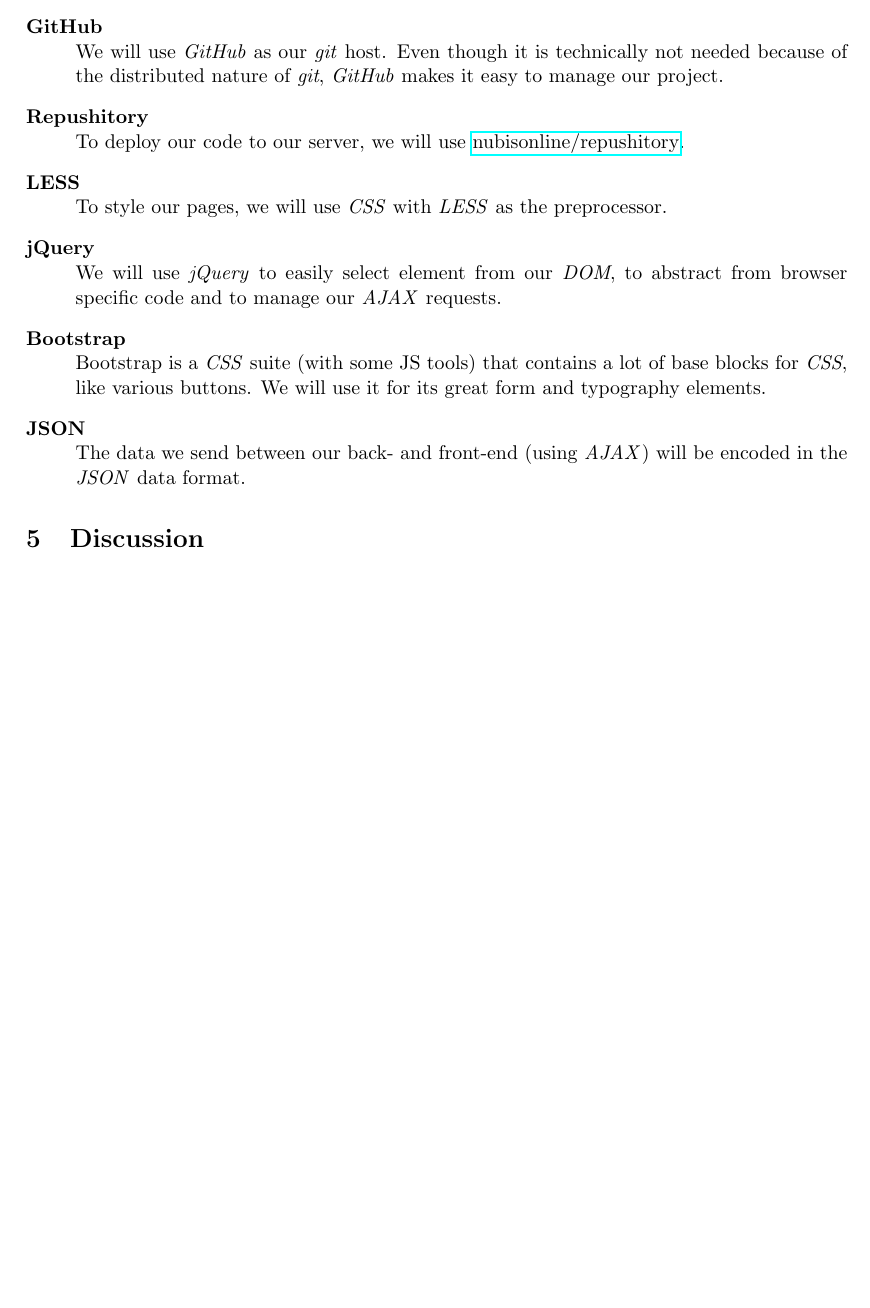
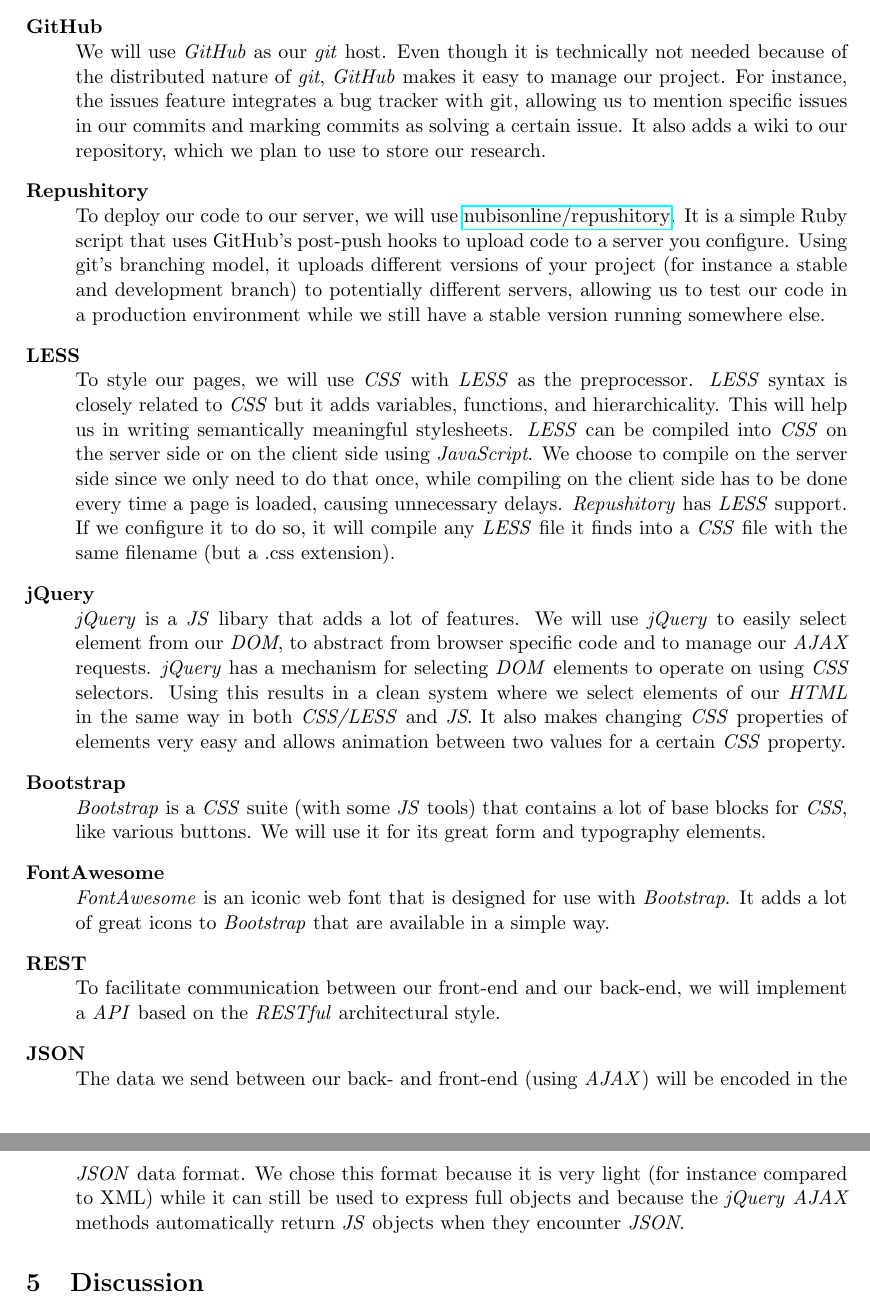
Before and after one commit to timvdalen/2II25-project, a LaTeX document (proposal/report.tex, which reads proposal/sections/tools.tex): part of page 4 of 4 before the commit and two parts of pages 4 and 5 of 5 after it, the two joined at a grey line, cut so that both start at the same text, the shorter picture padded with empty space. Compiled offline with pdfLaTeX.

Commit message:
Added some details to the tools

```diff
--- a/proposal/sections/tools.tex
+++ b/proposal/sections/tools.tex
@@ -6,20 +6,45 @@
 
 	\item[GitHub]\hfill\\
 		We will use \textit{GitHub} as our \textit{git} host. Even though it is technically not needed because of the distributed nature of \textit{git}, \textit{GitHub} makes it easy to manage our project.
+		For instance, the issues feature integrates a bug tracker with git, allowing us to mention specific issues in our commits and marking commits as solving a certain issue.
+		It also adds a wiki to our repository, which we plan to use to store our research.
 
 	\item[Repushitory]\hfill\\
 		To deploy our code to our server, we will use \href{https://github.com/nubisonline/repushitory}{nubisonline/repushitory}.
+		It is a simple Ruby script that uses GitHub's post-push hooks to upload code to a server you configure.
+		Using git's branching model, it uploads different versions of your project (for instance a stable and development branch) to potentially different servers, allowing us to test our code in a production environment while we still have a stable version running somewhere else.
 
 	\item[LESS]\hfill\\
 		To style our pages, we will use \textit{CSS} with \textit{LESS} as the preprocessor.
+		\textit{LESS} syntax is closely related to \textit{CSS} but it adds variables, functions, and hierarchicality.
+		This will help us in writing semantically meaningful stylesheets.
+		\textit{LESS} can be compiled into \textit{CSS} on the server side or on the client side using \textit{JavaScript}.
+		We choose to compile on the server side since we only need to do that once, while compiling on the client side has to be done every time a page is loaded, causing unnecessary delays.
+		\textit{Repushitory} has \textit{LESS} support.
+		If we configure it to do so, it will compile any \textit{LESS} file it finds into a \textit{CSS} file with the same filename (but a .css extension).
 
 	\item[jQuery]\hfill\\
+		\textit{jQuery} is a \textit{JS} libary that adds a lot of features.
 		We will use \textit{jQuery} to easily select element from our \textit{DOM}, to abstract from browser specific code and to manage our \textit{AJAX} requests.
+		\textit{jQuery} has a mechanism for selecting \textit{DOM} elements to operate on using \textit{CSS} selectors.
+		Using this results in a clean system where we select elements of our \textit{HTML} in the same way in both \textit{CSS/LESS} and \textit{JS}.
+		It also makes changing \textit{CSS} properties of elements very easy and allows animation between two values for a certain \textit{CSS} property.
 
 	\item[Bootstrap]\hfill\\
-		Bootstrap is a \textit{CSS} suite (with some JS tools) that contains a lot of base blocks for \textit{CSS}, like various buttons.
+		\textit{Bootstrap} is a \textit{CSS} suite (with some \textit{JS} tools) that contains a lot of base blocks for \textit{CSS}, like various buttons.
 		We will use it for its great form and typography elements.
+
+	\item[FontAwesome]\hfill\\
+		\textit{FontAwesome} is an iconic web font that is designed for use with \textit{Bootstrap}.
+		It adds a lot of great icons to \textit{Bootstrap} that are available in a simple way.
+
+	\item[REST]\hfill\\
+		To facilitate communication between our front-end and our back-end, we will implement
+		a \textit{API} based on the \textit{RESTful} architectural style.
 
 	\item[JSON]\hfill\\
 		The data we send between our back- and front-end (using \textit{AJAX}) will be encoded in the \textit{JSON} data format.
+		We chose this format because it is very light (for instance compared to XML) while it can still be used to express
+		full objects and because the \textit{jQuery} \textit{AJAX} methods automatically return \textit{JS} objects when
+		they encounter \textit{JSON}.
 \end{description}
```
